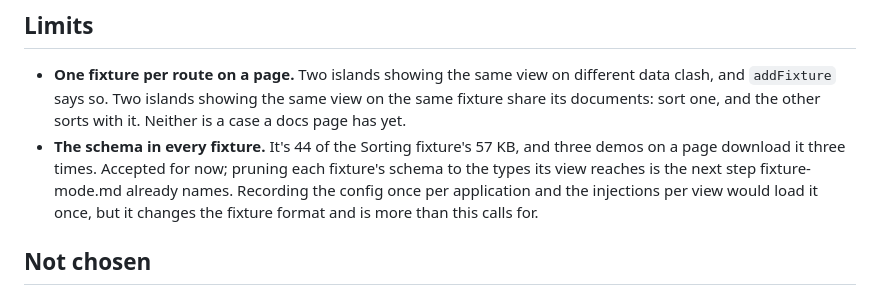
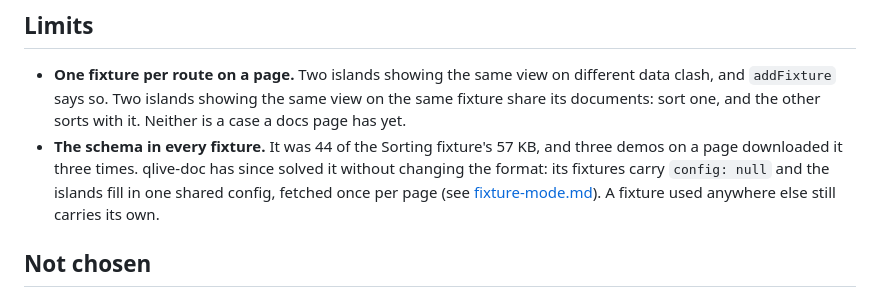
Before and after one commit to qlivedev/qlive-framework, a Markdown page: docs/design/fixture-scope.md, the part around the change. Rendered like a GitHub page.

```diff
--- a/docs/design/fixture-scope.md
+++ b/docs/design/fixture-scope.md
@@ -183,12 +183,12 @@ fixture-mode.md go with it. The Sorting fixture is re-recorded.
   showing the same view on the same fixture share its documents: sort
   one, and the other sorts with it. Neither is a case a docs page has
   yet.
-- **The schema in every fixture.** It's 44 of the Sorting fixture's 57
-  KB, and three demos on a page download it three times. Accepted for
-  now; pruning each fixture's schema to the types its view reaches is
-  the next step fixture-mode.md already names. Recording the config
-  once per application and the injections per view would load it once,
-  but it changes the fixture format and is more than this calls for.
+- **The schema in every fixture.** It was 44 of the Sorting fixture's
+  57 KB, and three demos on a page downloaded it three times. qlive-doc
+  has since solved it without changing the format: its fixtures carry
+  `config: null` and the islands fill in one shared config, fetched
+  once per page (see [fixture-mode.md](fixture-mode.md#showing-a-view-in-qlive-doc)).
+  A fixture used anywhere else still carries its own.
 
 ## Not chosen
 
```
Also changed, not shown: docs/design/fixture-mode.md (+11 -5 lines).
